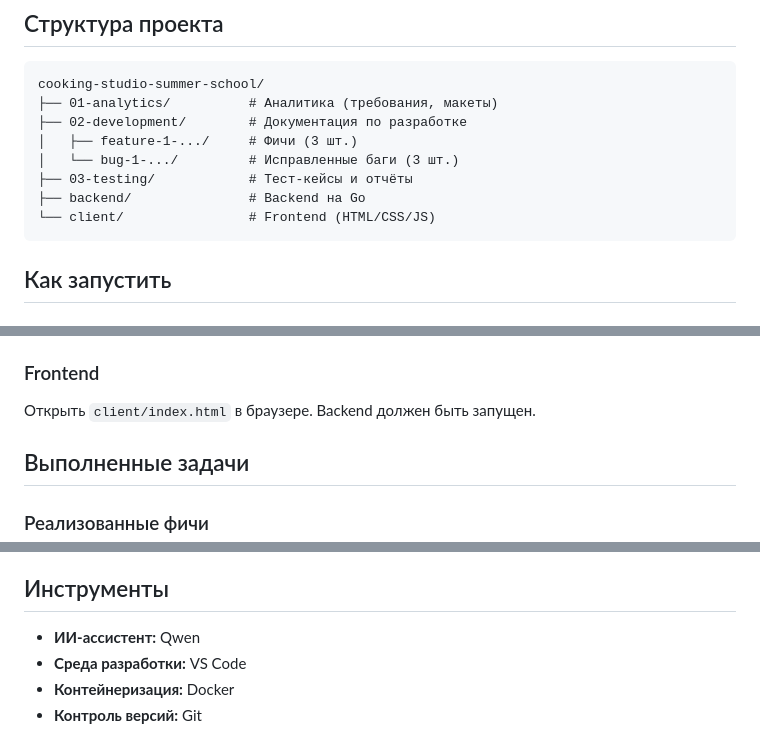
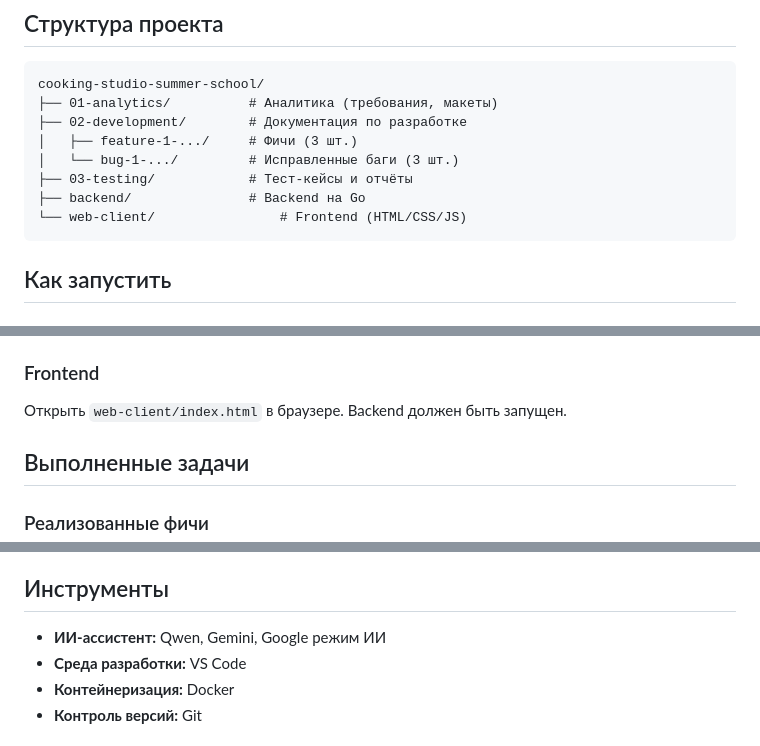
Before and after one commit to volchonok-a/cooking-studio-summer-school, a Markdown page: README.md, 3 parts joined by grey strips. GitHub-like rendering.

````diff
--- a/README.md
+++ b/README.md
@@ -26,7 +26,7 @@ cooking-studio-summer-school/
 │   └── bug-1-.../         # Исправленные баги (3 шт.)
 ├── 03-testing/            # Тест-кейсы и отчёты
 ├── backend/               # Backend на Go
-└── client/                # Frontend (HTML/CSS/JS)
+└── web-client/                # Frontend (HTML/CSS/JS)
 ```
 
 ## Как запустить
@@ -49,7 +49,7 @@ Backend доступен на `http://127.0.0.1:8080`
 
 ### Frontend
 
-Открыть `client/index.html` в браузере. Backend должен быть запущен.
+Открыть `web-client/index.html` в браузере. Backend должен быть запущен.
 
 ## Выполненные задачи
 
@@ -83,7 +83,7 @@ Backend доступен на `http://127.0.0.1:8080`
 
 ## Инструменты
 
-- **ИИ-ассистент:** Qwen
+- **ИИ-ассистент:** Qwen, Gemini, Google режим ИИ
 - **Среда разработки:** VS Code
 - **Контейнеризация:** Docker
 - **Контроль версий:** Git
````
